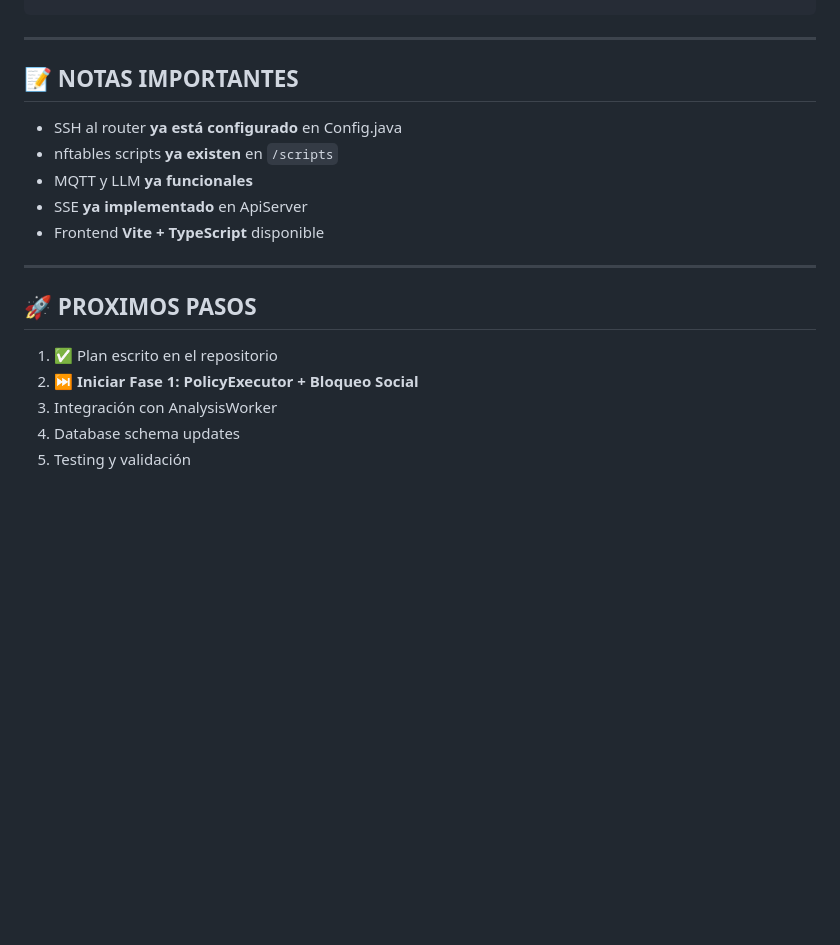
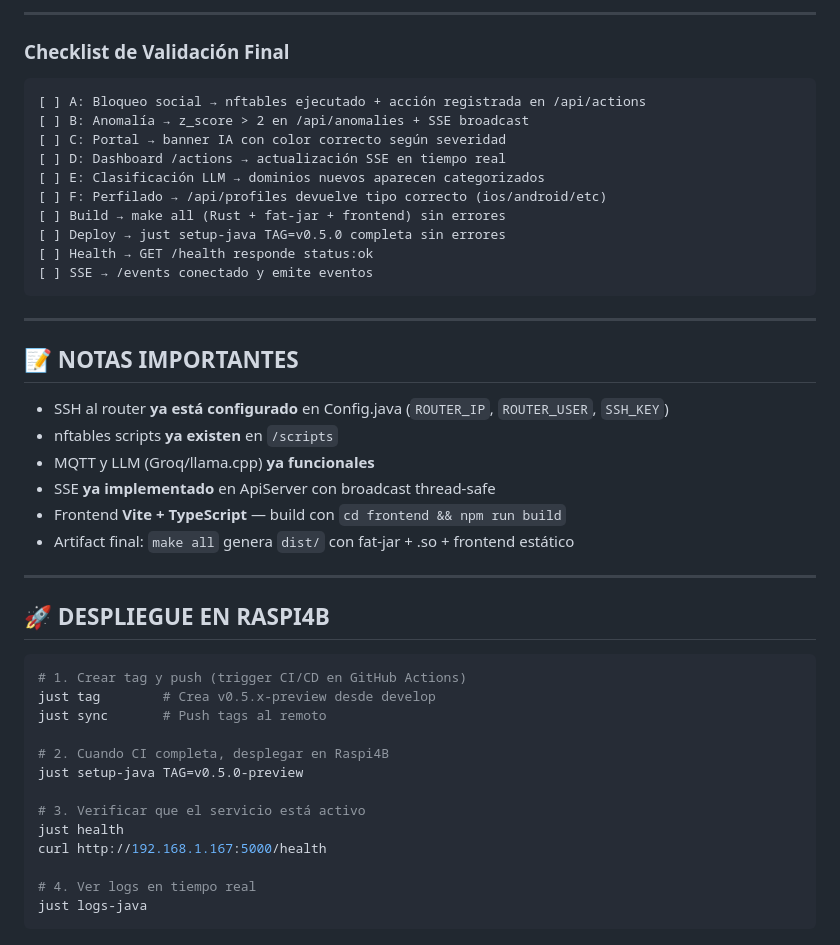
Before and after one commit to rafex/poc-openwrt-dietpi-raspi3b-raspi4b, a Markdown page: IMPLEMENTATION_PLAN.md, the part around one of its changes. GitHub-like rendering; blank space fills up the shorter version.

````diff
--- a/IMPLEMENTATION_PLAN.md
+++ b/IMPLEMENTATION_PLAN.md
@@ -599,21 +729,47 @@ ssh root@192.168.1.1 "nft list set ip captive blocked_social_ips"
+---
+
+### Checklist de Validación Final
+
+```
+[ ] A: Bloqueo social → nftables ejecutado + acción registrada en /api/actions
+[ ] B: Anomalía → z_score > 2 en /api/anomalies + SSE broadcast
+[ ] C: Portal → banner IA con color correcto según severidad
+[ ] D: Dashboard /actions → actualización SSE en tiempo real
+[ ] E: Clasificación LLM → dominios nuevos aparecen categorizados
+[ ] F: Perfilado → /api/profiles devuelve tipo correcto (ios/android/etc)
+[ ] Build → make all (Rust + fat-jar + frontend) sin errores
+[ ] Deploy → just setup-java TAG=v0.5.0 completa sin errores
+[ ] Health → GET /health responde status:ok
+[ ] SSE → /events conectado y emite eventos
 ```
 
 ---
 
 ## 📝 NOTAS IMPORTANTES
 
-- SSH al router **ya está configurado** en Config.java
+- SSH al router **ya está configurado** en Config.java (`ROUTER_IP`, `ROUTER_USER`, `SSH_KEY`)
 - nftables scripts **ya existen** en `/scripts`
-- MQTT y LLM **ya funcionales**
-- SSE **ya implementado** en ApiServer
-- Frontend **Vite + TypeScript** disponible
+- MQTT y LLM (Groq/llama.cpp) **ya funcionales**
+- SSE **ya implementado** en ApiServer con broadcast thread-safe
+- Frontend **Vite + TypeScript** — build con `cd frontend && npm run build`
+- Artifact final: `make all` genera `dist/` con fat-jar + .so + frontend estático
 
 ---
 
-## 🚀 PROXIMOS PASOS
+## 🚀 DESPLIEGUE EN RASPI4B
 
-1. ✅ Plan escrito en el repositorio
-2. ⏭️ **Iniciar Fase 1: PolicyExecutor + Bloqueo Social**
-3. Integración con AnalysisWorker
-4. Database schema updates
-5. Testing y validación
+```bash
+# 1. Crear tag y push (trigger CI/CD en GitHub Actions)
+just tag        # Crea v0.5.x-preview desde develop
+just sync       # Push tags al remoto
+
+# 2. Cuando CI completa, desplegar en Raspi4B
+just setup-java TAG=v0.5.0-preview
+
+# 3. Verificar que el servicio está activo
+just health
+curl http://192.168.1.167:5000/health
+
+# 4. Ver logs en tiempo real
+just logs-java
+```
````
Also changed, not shown: other parts of IMPLEMENTATION_PLAN.md (+148 -18 lines).
